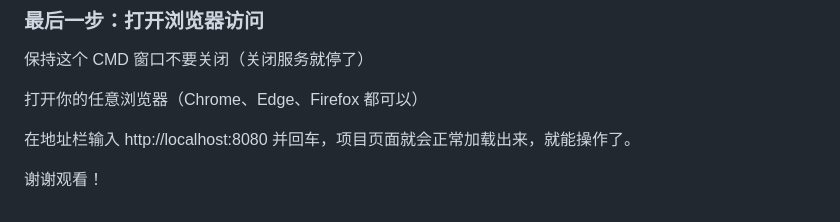
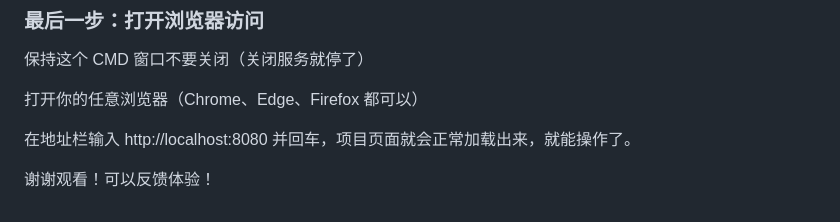
Before and after one commit to xz878787/3d-toy-world, a Markdown page: README.md, the part around the change. GitHub-like rendering.

Commit message:
Encourage user feedback in README
Added a suggestion for user feedback.

```diff
--- a/README.md
+++ b/README.md
@@ -113,4 +113,4 @@ npx http-server .
 
 在地址栏输入 http://localhost:8080 并回车，项目页面就会正常加载出来，就能操作了。
 
-谢谢观看！
+谢谢观看！可以反馈体验！
```
